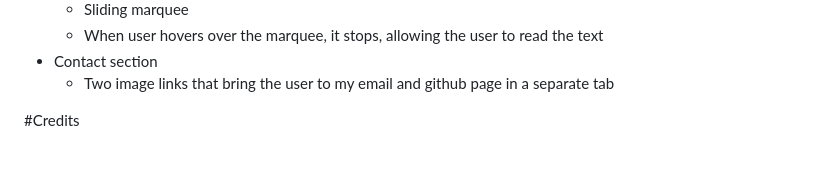
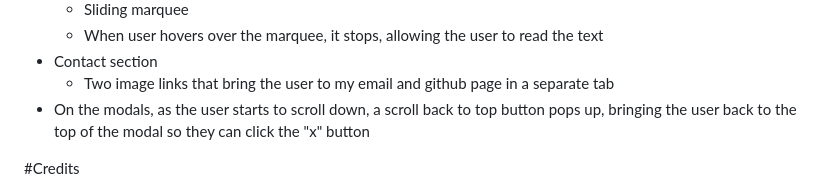
Before and after one commit to shambhavi1205-bit/Hack-Club, a Markdown page: README.md, the part around the change. Rendered like a GitHub page; blank space fills up the shorter version.

Commit message:
Updated the README to include the scroll to top button
Added a feature description for modals in the README.

```diff
--- a/README.md
+++ b/README.md
@@ -33,6 +33,7 @@ I made this website using HTML, CSS, and a tiny bit of JavaScript.
   - When user hovers over the marquee, it stops, allowing the user to read the text
 - Contact section
   - Two image links that bring the user to my email and github page in a separate tab
+- On the modals, as the user starts to scroll down, a scroll back to top button pops up, bringing the user back to the top of the modal so they can click the "x" button
 
 
 #Credits
```
